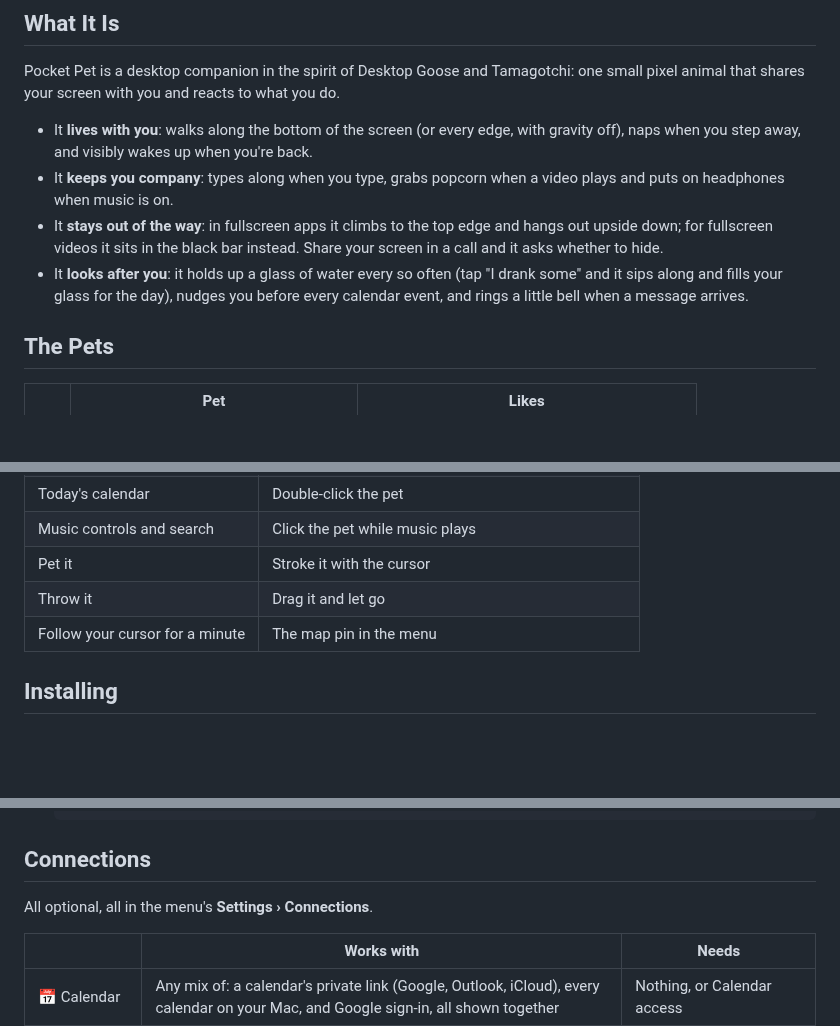
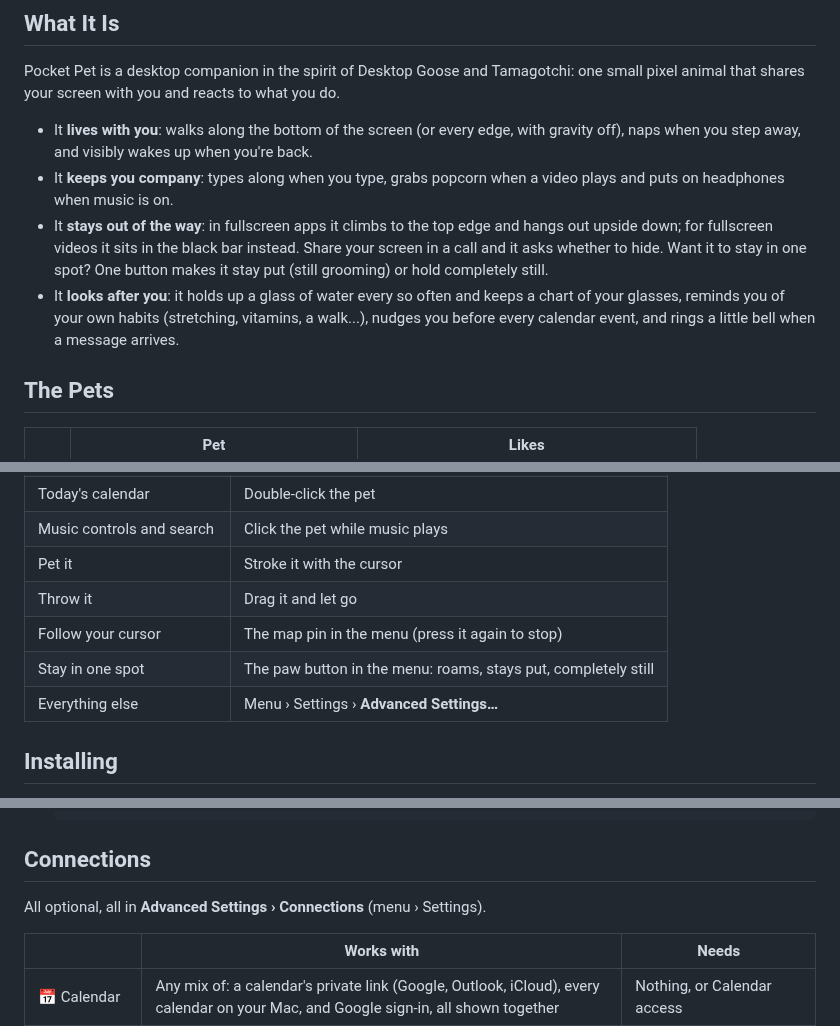
Before and after one commit to d1v4nchik/Pocket-Pet, a Markdown page: README.md, 3 parts joined by grey strips. Rendered like a GitHub page; blank space fills up the shorter version.

Commit message:
3.4: stay-in-place button, cuter typing parrot, music-only Music tab, leaner bell check

```diff
--- a/README.md
+++ b/README.md
@@ -24,9 +24,11 @@ screen with you and reacts to what you do.
 - It **keeps you company**: types along when you type, grabs popcorn when a video plays and puts on headphones when
   music is on.
 - It **stays out of the way**: in fullscreen apps it climbs to the top edge and hangs out upside down; for fullscreen
-  videos it sits in the black bar instead. Share your screen in a call and it asks whether to hide.
-- It **looks after you**: it holds up a glass of water every so often (tap "I drank some" and it sips along and fills
-  your glass for the day), nudges you before every calendar event, and rings a little bell when a message arrives.
+  videos it sits in the black bar instead. Share your screen in a call and it asks whether to hide. Want it to stay in one
+  spot? One button makes it stay put (still grooming) or hold completely still.
+- It **looks after you**: it holds up a glass of water every so often and keeps a chart of your glasses, reminds you of
+  your own habits (stretching, vitamins, a walk...), nudges you before every calendar event, and rings a little bell
+  when a message arrives.
 
 ## The Pets
 
@@ -61,7 +63,9 @@ Dress any of them up from the **Closet**: hats (including a Santa hat), glasses
 | Music controls and search | Click the pet while music plays |
 | Pet it | Stroke it with the cursor |
 | Throw it | Drag it and let go |
-| Follow your cursor for a minute | The map pin in the menu |
+| Follow your cursor | The map pin in the menu (press it again to stop) |
+| Stay in one spot | The paw button in the menu: roams, stays put, completely still |
+| Everything else | Menu › Settings › **Advanced Settings…** |
 
 ## Installing
 
@@ -78,7 +82,7 @@ Dress any of them up from the **Closet**: hats (including a Santa hat), glasses
 
 ## Connections
 
-All optional, all in the menu's **Settings › Connections**.
+All optional, all in **Advanced Settings › Connections** (menu › Settings).
 
 | | Works with | Needs |
 |---|---|---|
```
Also changed, not shown: docs/lineup.png, 9 other files.
